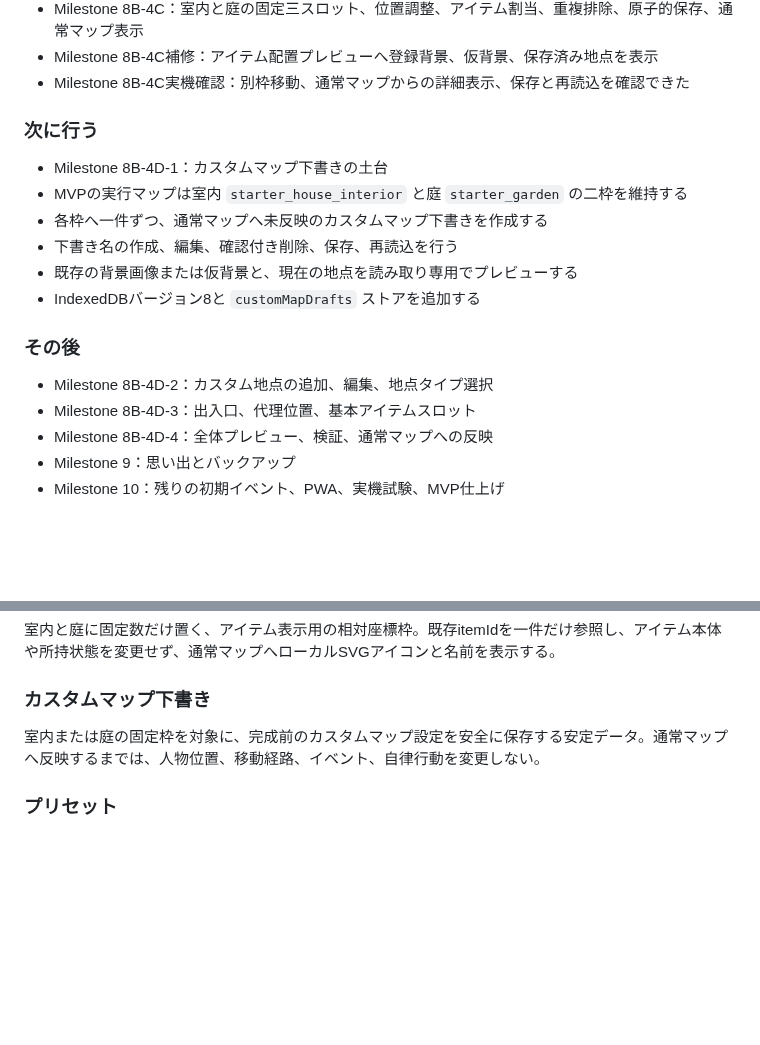
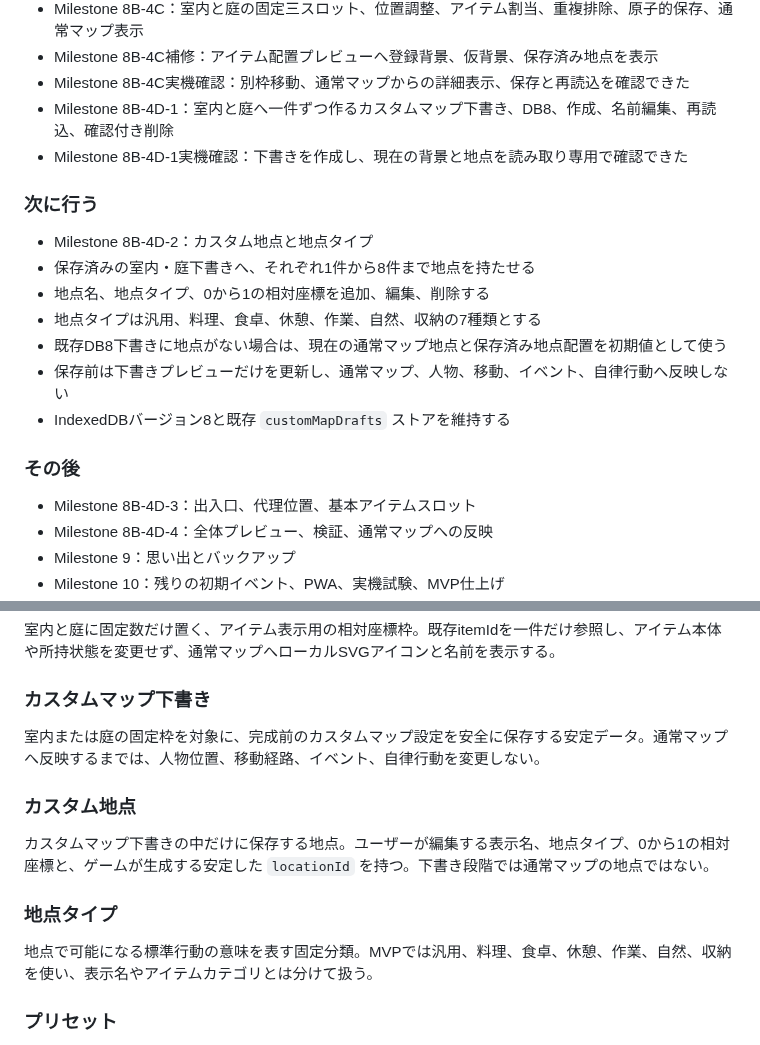
Before and after one commit to 417yuki/days_together, a Markdown page: docs/INDEX.md, 2 parts joined by grey strips. GitHub-like rendering; blank space fills up the shorter version.

Commit message:
仕様インデックスをMilestone 8B-4D-2へ更新

```diff
--- a/docs/INDEX.md
+++ b/docs/INDEX.md
@@ -74,19 +74,21 @@
 - Milestone 8B-4C：室内と庭の固定三スロット、位置調整、アイテム割当、重複排除、原子的保存、通常マップ表示
 - Milestone 8B-4C補修：アイテム配置プレビューへ登録背景、仮背景、保存済み地点を表示
 - Milestone 8B-4C実機確認：別枠移動、通常マップからの詳細表示、保存と再読込を確認できた
+- Milestone 8B-4D-1：室内と庭へ一件ずつ作るカスタムマップ下書き、DB8、作成、名前編集、再読込、確認付き削除
+- Milestone 8B-4D-1実機確認：下書きを作成し、現在の背景と地点を読み取り専用で確認できた
 
 ### 次に行う
 
-- Milestone 8B-4D-1：カスタムマップ下書きの土台
-- MVPの実行マップは室内 `starter_house_interior` と庭 `starter_garden` の二枠を維持する
-- 各枠へ一件ずつ、通常マップへ未反映のカスタムマップ下書きを作成する
-- 下書き名の作成、編集、確認付き削除、保存、再読込を行う
-- 既存の背景画像または仮背景と、現在の地点を読み取り専用でプレビューする
-- IndexedDBバージョン8と `customMapDrafts` ストアを追加する
+- Milestone 8B-4D-2：カスタム地点と地点タイプ
+- 保存済みの室内・庭下書きへ、それぞれ1件から8件まで地点を持たせる
+- 地点名、地点タイプ、0から1の相対座標を追加、編集、削除する
+- 地点タイプは汎用、料理、食卓、休憩、作業、自然、収納の7種類とする
+- 既存DB8下書きに地点がない場合は、現在の通常マップ地点と保存済み地点配置を初期値として使う
+- 保存前は下書きプレビューだけを更新し、通常マップ、人物、移動、イベント、自律行動へ反映しない
+- IndexedDBバージョン8と既存 `customMapDrafts` ストアを維持する
 
 ### その後
 
-- Milestone 8B-4D-2：カスタム地点の追加、編集、地点タイプ選択
 - Milestone 8B-4D-3：出入口、代理位置、基本アイテムスロット
 - Milestone 8B-4D-4：全体プレビュー、検証、通常マップへの反映
 - Milestone 9：思い出とバックアップ
@@ -156,6 +158,14 @@
 
 室内または庭の固定枠を対象に、完成前のカスタムマップ設定を安全に保存する安定データ。通常マップへ反映するまでは、人物位置、移動経路、イベント、自律行動を変更しない。
 
+### カスタム地点
+
+カスタムマップ下書きの中だけに保存する地点。ユーザーが編集する表示名、地点タイプ、0から1の相対座標と、ゲームが生成する安定した `locationId` を持つ。下書き段階では通常マップの地点ではない。
+
+### 地点タイプ
+
+地点で可能になる標準行動の意味を表す固定分類。MVPでは汎用、料理、食卓、休憩、作業、自然、収納を使い、表示名やアイテムカテゴリとは分けて扱う。
+
 ### プリセット
 
 初めて遊ぶユーザーがすぐ開始できる、共通のキャラクター、マップ、アイテム、イベント。公開プリセットパートナーはコーディ。
```
